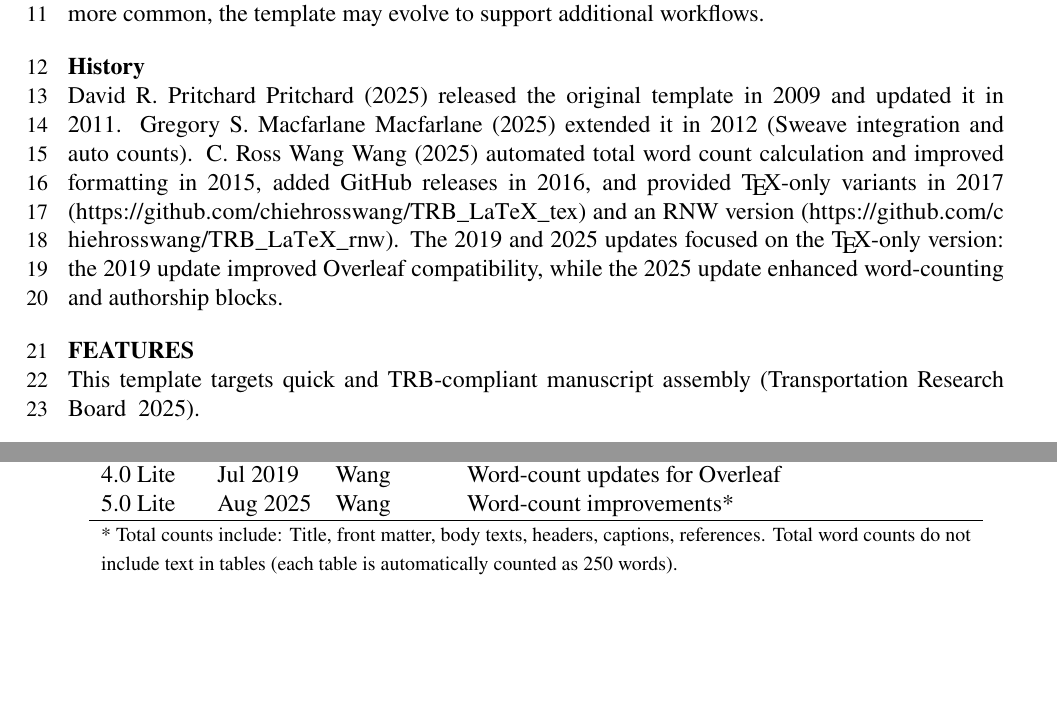
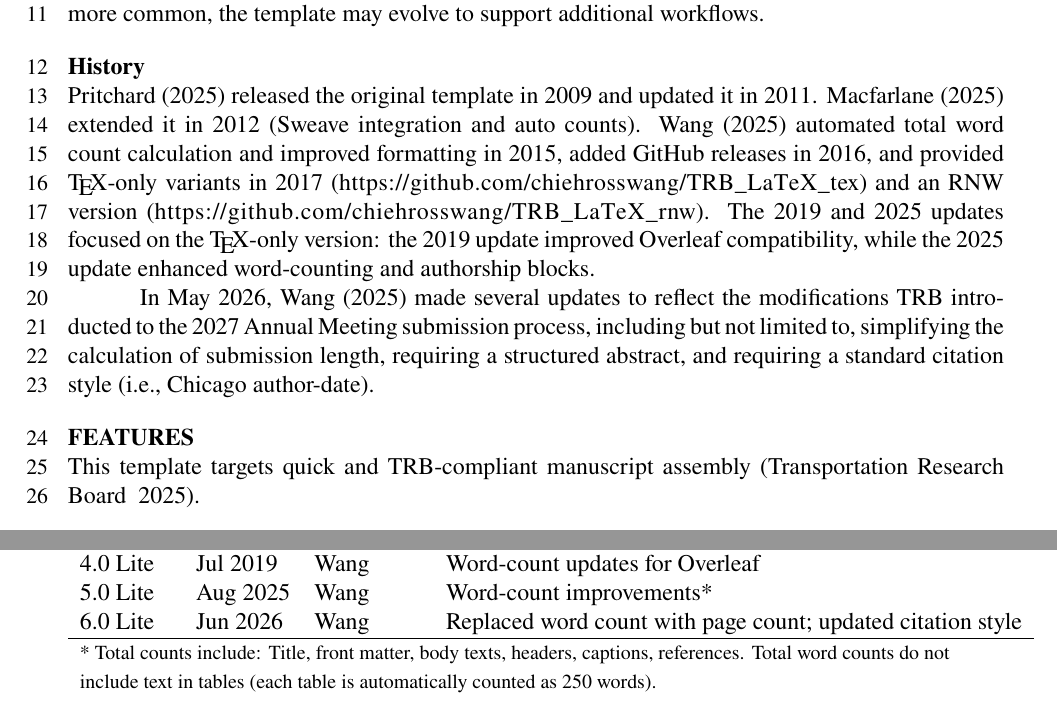
Before and after one commit to chiehrosswang/TRB_LaTeX_tex, a LaTeX document (trb_template.tex): two parts of pages 3 and 4 of 6 before the commit and two parts of pages 3 and 4 of 7 after it, joined at a grey line, cut so that both start at the same text, the shorter picture padded with empty space. Compiled offline with pdfLaTeX.

Commit message:
Updated template history description

```diff
--- a/trb_template.tex
+++ b/trb_template.tex
@@ -58,7 +58,9 @@ We assume basic familiarity with \LaTeX\ and \verb|bibtex|. As literate programm
 
 
 \subsection{History}
-David R. Pritchard \citet{pritchard} released the original template in 2009 and updated it in 2011. Gregory S. Macfarlane \citet{macfarlane} extended it in 2012 (Sweave integration and auto counts). C.\ Ross Wang \citet{wang} automated total word count calculation and improved formatting in 2015, added GitHub releases in 2016, and provided \TeX-only variants in 2017 (\url{https://github.com/chiehrosswang/TRB_LaTeX_tex}) and an RNW version (\url{https://github.com/chiehrosswang/TRB_LaTeX_rnw}). The 2019 and 2025 updates focused on the \TeX-only version: the 2019 update improved Overleaf compatibility, while the 2025 update enhanced word-counting and authorship blocks.
+\citet{pritchard} released the original template in 2009 and updated it in 2011. \citet{macfarlane} extended it in 2012 (Sweave integration and auto counts). \citet{wang} automated total word count calculation and improved formatting in 2015, added GitHub releases in 2016, and provided \TeX-only variants in 2017 (\url{https://github.com/chiehrosswang/TRB_LaTeX_tex}) and an RNW version (\url{https://github.com/chiehrosswang/TRB_LaTeX_rnw}). The 2019 and 2025 updates focused on the \TeX-only version: the 2019 update improved Overleaf compatibility, while the 2025 update enhanced word-counting and authorship blocks.
+
+In May 2026, \citet{wang} made several updates to reflect the modifications TRB introducted to the 2027 Annual Meeting submission process, including but not limited to, simplifying the calculation of submission length, requiring a structured abstract, and requiring a standard citation style (i.e., Chicago author-date).
 
 % ---------- Features ----------
 \section{Features}
@@ -103,6 +105,7 @@ Figure~\ref{fig:trial} shows a Gumbel distribution as an example. Figure caption
         3.1 Lite   & Jun 2017 & Wang       & Added \verb|trbunofficial.cls| \\
         4.0 Lite   & Jul 2019 & Wang       & Word-count updates for Overleaf \\
         5.0 Lite   & Aug 2025 & Wang       & Word-count improvements* \\
+        6.0 Lite   & Jun 2026 & Wang       & Replaced word count with page count; updated citation style \\
         \hline
         \multicolumn{4}{l}{\footnotesize
         * Total counts include: Title, front matter, body texts, headers, captions, references. Total word counts do not}\\
```
Also changed, not shown: trb_template.pdf, trb_template.tex (2 more changed lines).
